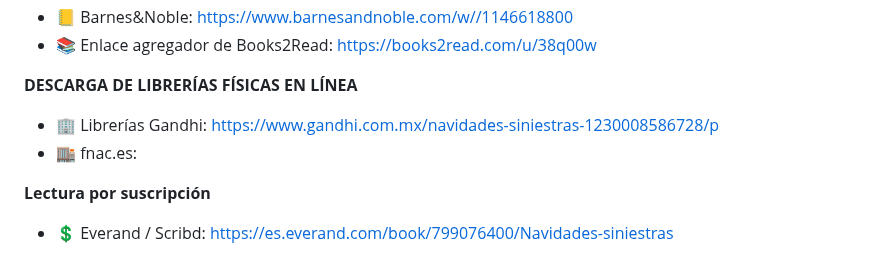
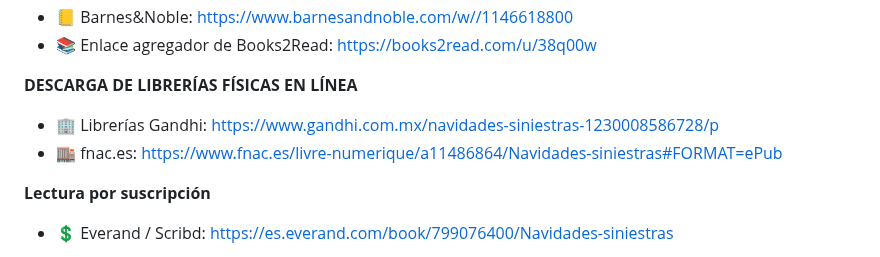
Before and after one commit to kannonical-editores/kannonical-editores.github.io, a Markdown page: README.md, the part around the change. Rendered like a GitHub page.

Commit message:
Update README.md
Se agregó la liga a fnac para Navidades siniestras

```diff
--- a/README.md
+++ b/README.md
@@ -363,7 +363,7 @@ Nuestra séptima antología contiene los cuentos elegidos en nuestra *Convocator
 
 **DESCARGA DE LIBRERÍAS FÍSICAS EN LÍNEA**
 * 🏢 Librerías Gandhi: [https://www.gandhi.com.mx/navidades-siniestras-1230008586728/p](https://www.gandhi.com.mx/navidades-siniestras-1230008586728/p)
-* 🏬 fnac.es:
+* 🏬 fnac.es: [https://www.fnac.es/livre-numerique/a11486864/Navidades-siniestras#FORMAT=ePub](https://www.fnac.es/livre-numerique/a11486864/Navidades-siniestras#FORMAT=ePub)
 
 **Lectura por suscripción**
 * 💲 Everand / Scribd: [https://es.everand.com/book/799076400/Navidades-siniestras](https://es.everand.com/book/799076400/Navidades-siniestras)
```
